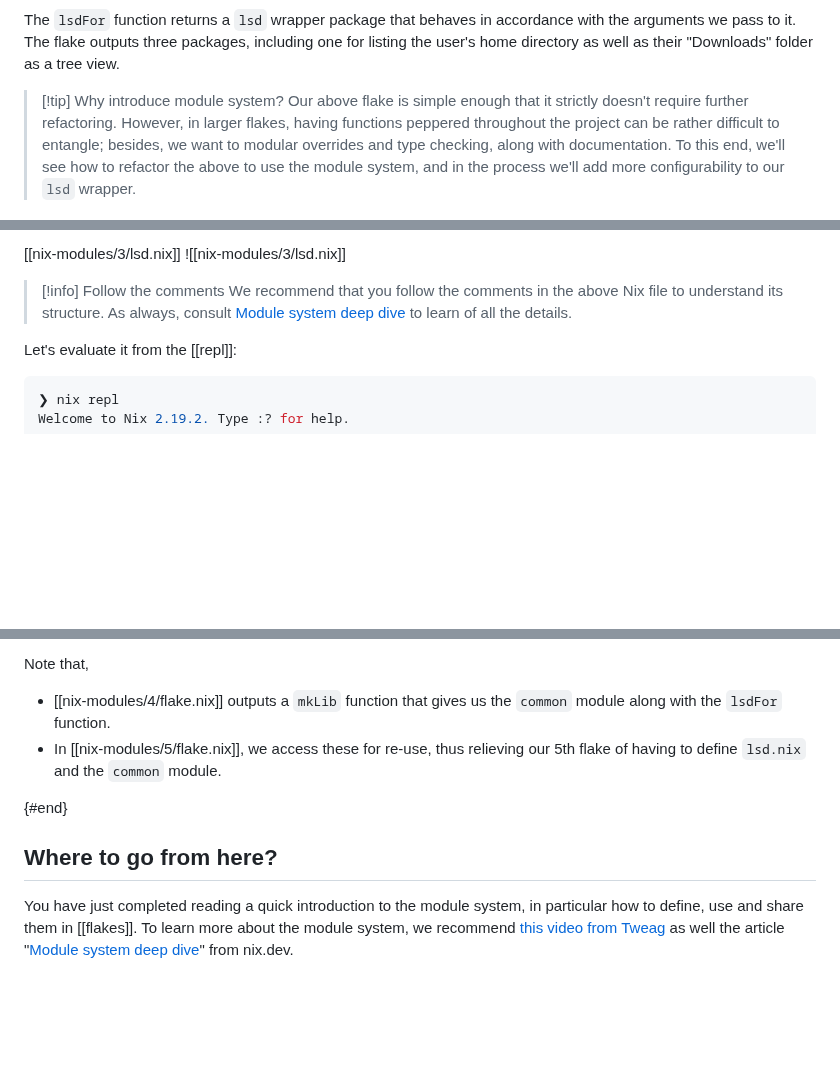
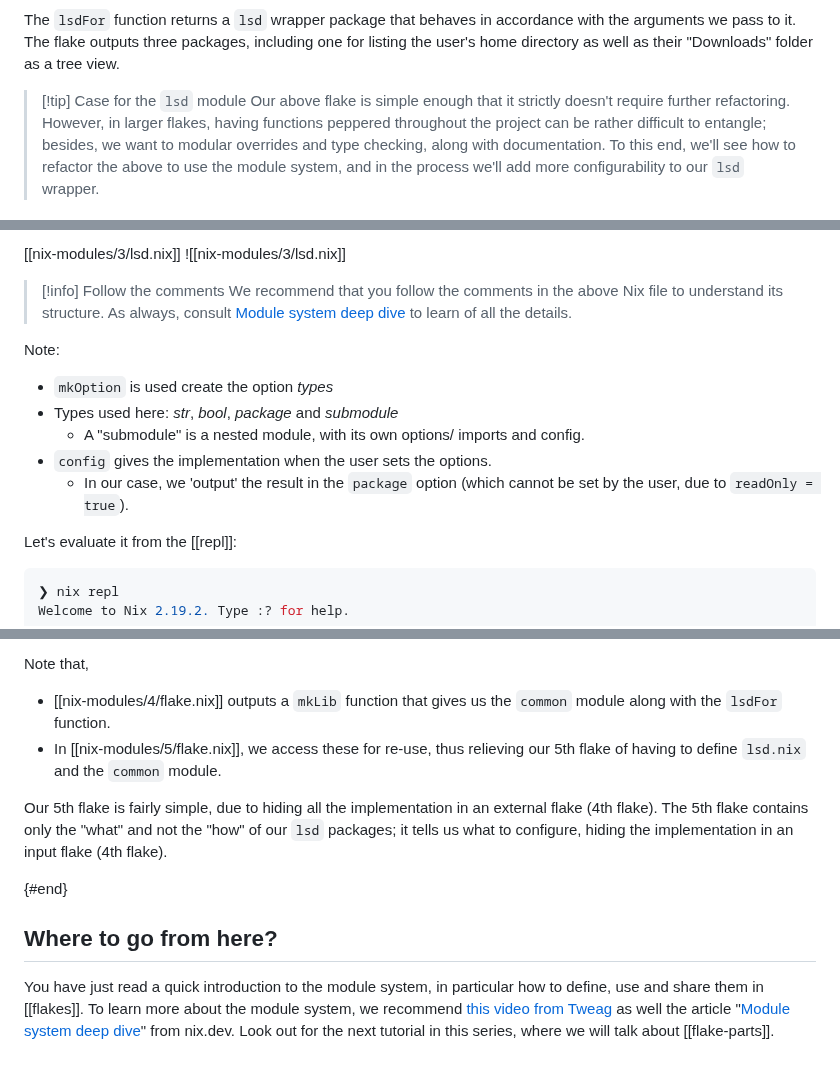
Before and after one commit to nixos-asia/website, a Markdown page: en/nix-modules.md, 3 parts joined by grey strips. Rendered like a GitHub page; blank space fills up the shorter version.

Commit message:
flesh out

```diff
--- a/en/nix-modules.md
+++ b/en/nix-modules.md
@@ -66,7 +66,7 @@ Now we can try out each of these variations:
 
 The `lsdFor` function returns a `lsd` wrapper package that behaves in accordance with the arguments we pass to it. The flake outputs three packages, including one for listing the user's home directory as well as their "Downloads" folder as a tree view.
 
->[!tip] Why introduce module system?
+>[!tip] Case for the `lsd` module
 > Our above flake is simple enough that it strictly doesn't require further refactoring. However, in larger flakes, having functions peppered throughout the project can be rather difficult to entangle; besides, we want to modular overrides and type checking, along with documentation. To this end, we'll see how to refactor the above to use the module system, and in the process we'll add more configurability to our `lsd` wrapper.
 
 {#introduce}
@@ -87,6 +87,14 @@ Here's our lsd module, defined in `lsd.nix` alongside the flake. Follow along th
 
 >[!info] Follow the comments
 > We recommend that you follow the comments in the above Nix file to understand its structure. As always, consult [Module system deep dive][doc] to learn of all the details.
+
+Note:
+
+- `mkOption` is used create the option *types*
+- Types used here: *str*, *bool*, *package* and *submodule*
+  - A "submodule" is a nested module, with its own options/ imports and config.
+- `config` gives the implementation when the user sets the options.
+  - In our case, we 'output' the result in the `package` option (which cannot be set by the user, due to `readOnly = true`).
 
 Let's evaluate it from the [[repl]]:
 
@@ -150,9 +158,11 @@ Note that,
 - [[nix-modules/4/flake.nix]] outputs a `mkLib` function that gives us the `common` module along with the `lsdFor` function.
 - In [[nix-modules/5/flake.nix]], we access these for re-use, thus relieving our 5th flake of having to define `lsd.nix` and the `common` module.
 
+Our 5th flake is fairly simple, due to hiding all the implementation in an external flake (4th flake). The 5th flake contains only the "what" and not the "how" of our `lsd` packages; it tells us what to configure, hiding the implementation in an input flake (4th flake).
+
 {#end}
 ## Where to go from here?
 
-You have just completed reading a quick introduction to the module system, in particular how to define, use and share them in [[flakes]]. To learn more about the module system, we recommend [this video from Tweag](https://www.youtube.com/watch?v=N7hFP_40DJo) as well the article "[Module system deep dive][doc]" from nix.dev.
+You have just read a quick introduction to the module system, in particular how to define, use and share them in [[flakes]]. To learn more about the module system, we recommend [this video from Tweag](https://www.youtube.com/watch?v=N7hFP_40DJo) as well the article "[Module system deep dive][doc]" from nix.dev. Look out for the next tutorial in this series, where we will talk about [[flake-parts]].
 
 [lsd]: https://github.com/lsd-rs/lsd
```
